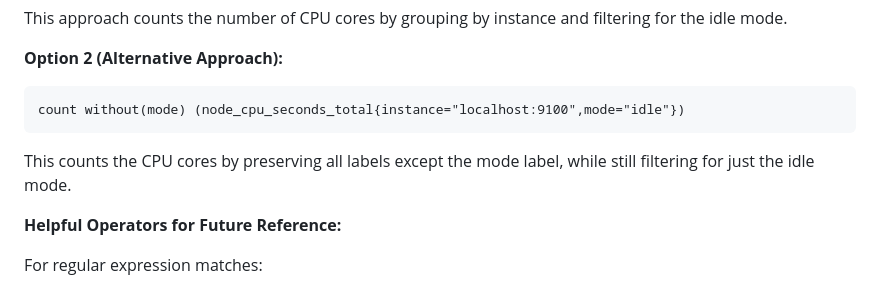
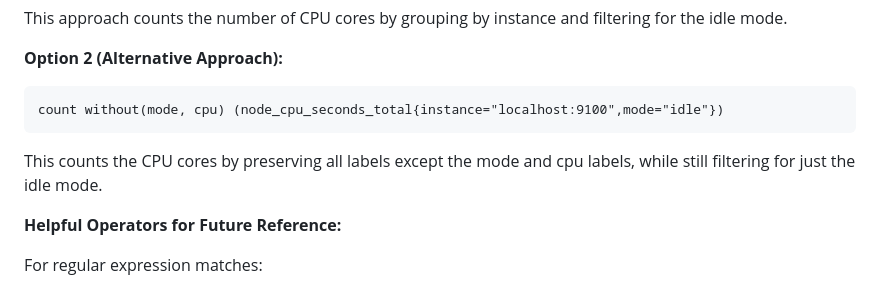
Before and after one commit to scarolan/promql-labs, a Markdown page: Beginner/Lab0_PromQL_Fundamentals.md, the part around the change. Rendered like a GitHub page; folded sections open.

Commit message:
Update Lab0_PromQL_Fundamentals.md
Fix query

````diff
--- a/Beginner/Lab0_PromQL_Fundamentals.md
+++ b/Beginner/Lab0_PromQL_Fundamentals.md
@@ -73,10 +73,10 @@ This approach counts the number of CPU cores by grouping by instance and filteri
 
 **Option 2 (Alternative Approach):**
 ```
-count without(mode) (node_cpu_seconds_total{instance="localhost:9100",mode="idle"})
+count without(mode, cpu) (node_cpu_seconds_total{instance="localhost:9100",mode="idle"})
 ```
 
-This counts the CPU cores by preserving all labels except the mode label, while still filtering for just the idle mode.
+This counts the CPU cores by preserving all labels except the mode and cpu labels, while still filtering for just the idle mode.
 
 **Helpful Operators for Future Reference:**
 
````
